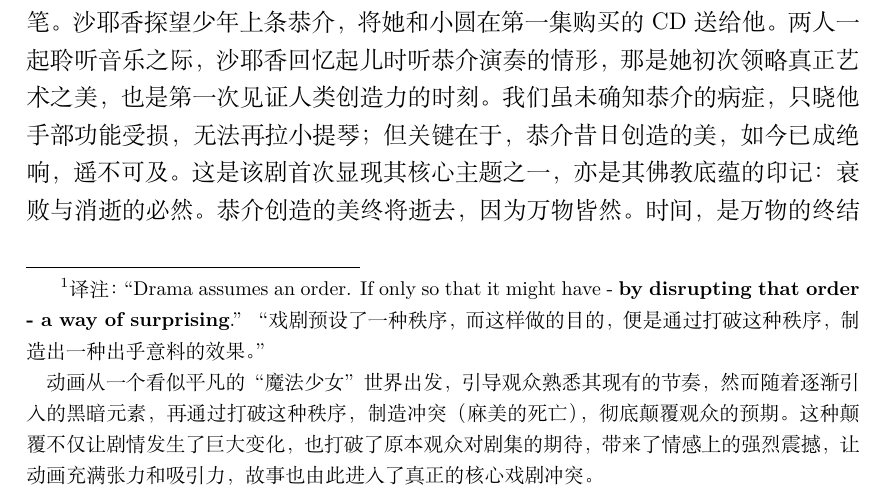
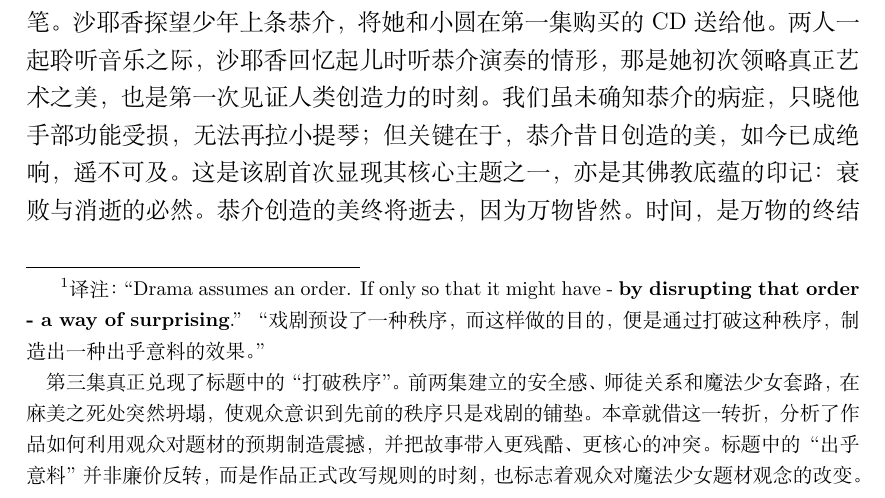
Before and after one commit to JoinNico/The-Very-Soil, a LaTeX book (main.tex, which reads part1/chapter03_zh.tex): part of page 20 of 113, cut so that both start at the same text. Compiled offline with XeLaTeX.

Commit message:
fix: revise translator's comments for Chapter 3

```diff
--- a/part1/chapter03_zh.tex
+++ b/part1/chapter03_zh.tex
@@ -5,8 +5,10 @@
     If only so that it might have - \textbf{by disrupting that order - a way of surprising}.''
     “戏剧预设了一种秩序，而这样做的目的，便是通过打破这种秩序，制造出一种出乎意料的效果。”
     \par
-    动画从一个看似平凡的“魔法少女”世界出发，引导观众熟悉其现有的节奏，然而随着逐渐引入的黑暗元素，再通过打破这种秩序，制造冲突（麻美的死亡），彻底颠覆观众的预期。
-    这种颠覆不仅让剧情发生了巨大变化，也打破了原本观众对剧集的期待，带来了情感上的强烈震撼，让动画充满张力和吸引力，故事也由此进入了真正的核心戏剧冲突。
+    第三集真正兑现了标题中的“打破秩序”。
+    前两集建立的安全感、师徒关系和魔法少女套路，在麻美之死处突然坍塌，使观众意识到先前的秩序只是戏剧的铺垫。
+    本章就借这一转折，分析了作品如何利用观众对题材的预期制造震撼，并把故事带入更残酷、更核心的冲突。
+    标题中的“出乎意料”并非廉价反转，而是作品正式改写规则的时刻，也标志着观众对魔法少女题材观念的改变。
 }
 
 《魔法少女小圆》即便抛开其他特质不谈（何况这些又是如此丰富），也堪称一部结构精巧的杰作。
```
